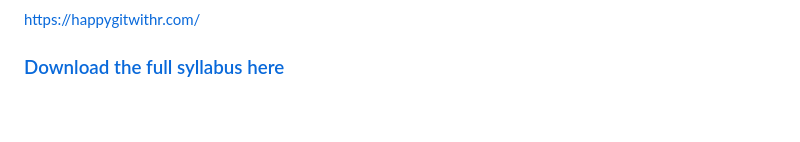
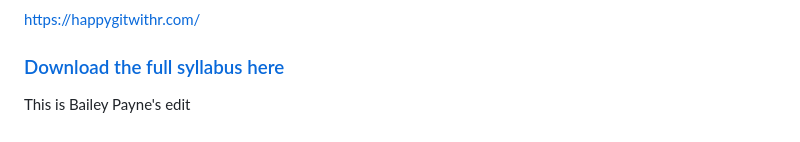
Before and after one commit to smcnew/ECOL_596W_2024, a Markdown page: README.md, the part around the change. Drawn GitHub-style.

Commit message:
I added my name under README.md at the bottom

```diff
--- a/README.md
+++ b/README.md
@@ -59,3 +59,5 @@ a little download icon underneath the word "History"
 
 https://happygitwithr.com/
 ### [Download the full syllabus here](Data_science_syllabus_mcnew.pdf)
+
+This is Bailey Payne's edit
```
